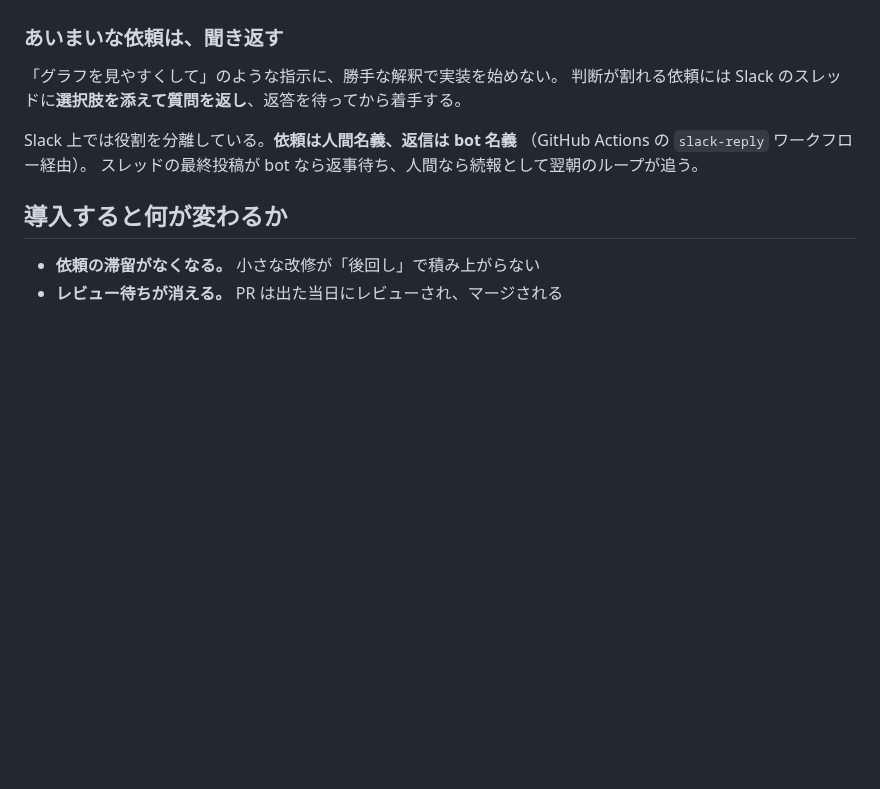
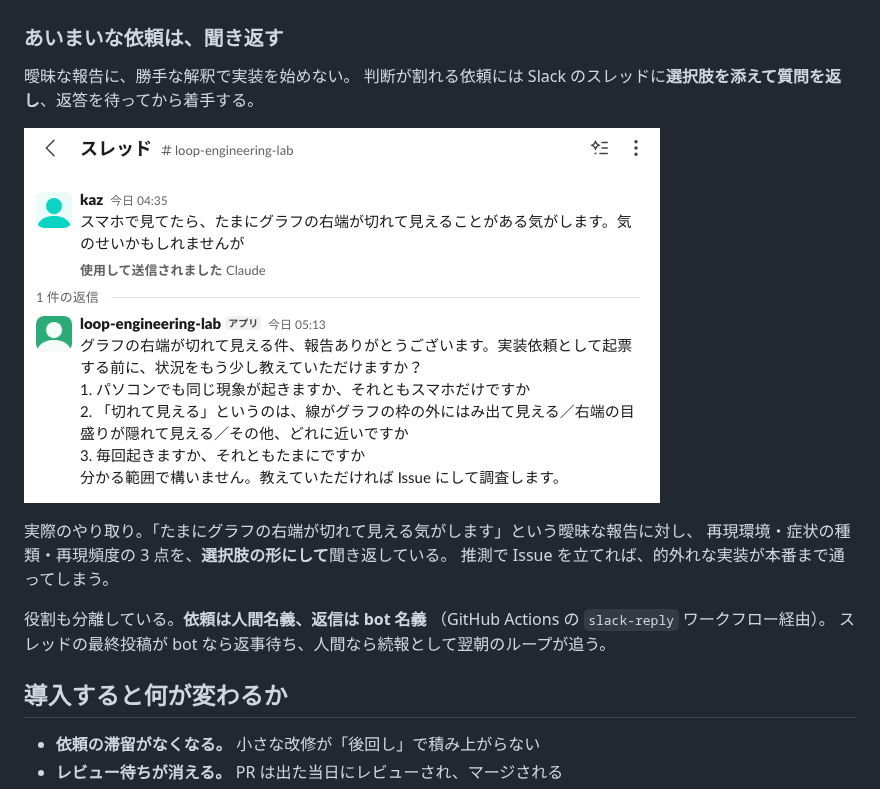
Before and after one commit to hakusoft/loop-engineering-lab, a Markdown page: README.md, the part around the change. GitHub-like rendering; pictures changed too: docs/images/slack-clarifying-question.png (added); blank space fills up the shorter version.

Commit message:
docs: 聞き返しの実例を Slack のスクリーンショットで示す
「あいまいな依頼は聞き返す」を文章だけで説明していたが、実物を見せる方が早い。
曖昧な報告に対し、再現環境・症状の種類・再現頻度を選択肢の形で聞き返している
実際のスレッドを載せた。

本文の例示も、画像の内容（グラフの右端が切れて見える）と食い違わないよう
「グラフを見やすくして」から実際の報告に合わせて直した。

Co-Authored-By: Claude Opus 5 (1M context) <noreply@anthropic.com>

```diff
--- a/README.md
+++ b/README.md
@@ -55,10 +55,16 @@ flowchart LR
 
 ### あいまいな依頼は、聞き返す
 
-「グラフを見やすくして」のような指示に、勝手な解釈で実装を始めない。
+曖昧な報告に、勝手な解釈で実装を始めない。
 判断が割れる依頼には Slack のスレッドに**選択肢を添えて質問を返し**、返答を待ってから着手する。
 
-Slack 上では役割を分離している。**依頼は人間名義、返信は bot 名義**
+![Slack で bot が依頼者に確認の質問を返している様子。「スマホで見てたら、たまにグラフの右端が切れて見えることがある気がします」という報告に対し、bot が「パソコンでも同じ現象が起きますか、それともスマホだけですか」など 3 点を選択肢つきで質問している](docs/images/slack-clarifying-question.png)
+
+実際のやり取り。「たまにグラフの右端が切れて見える気がします」という曖昧な報告に対し、
+再現環境・症状の種類・再現頻度の 3 点を、**選択肢の形にして**聞き返している。
+推測で Issue を立てれば、的外れな実装が本番まで通ってしまう。
+
+役割も分離している。**依頼は人間名義、返信は bot 名義**
 （GitHub Actions の `slack-reply` ワークフロー経由）。
 スレッドの最終投稿が bot なら返事待ち、人間なら続報として翌朝のループが追う。
 
```
